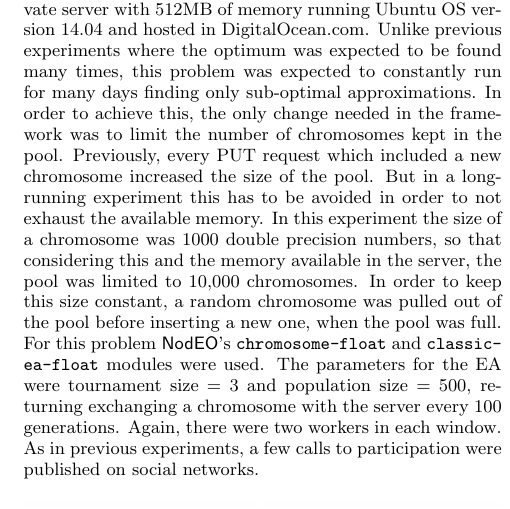
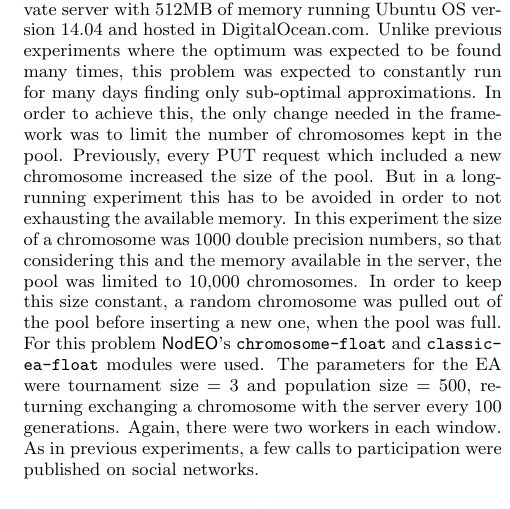
Before and after one commit to JJ/modeling-volunteer-computing, a LaTeX paper (GECCO/volunteer-clouds-gecco16.tex): part of one column of page 6 of 8, cut so that both start at the same text. Compiled offline with pdfLaTeX.

Commit message:
This will try to be the last change. Uploading

```diff
--- a/GECCO/volunteer-clouds-gecco16.tex
+++ b/GECCO/volunteer-clouds-gecco16.tex
@@ -941,7 +941,7 @@ sub-optimal approximations. In order to achieve this, the only change needed
 in the framework was to limit the number of chromosomes kept in the pool.
 Previously, every PUT request which included a new chromosome increased
 the size of the pool. But in a long-running experiment this has to be avoided
-in order to not exhaust the available memory. In this experiment the size
+in order to not exhausting the available memory. In this experiment the size
 of a chromosome was 1000 double precision numbers, so that considering this
 and the memory available in the server, the pool was limited
 to 10,000 chromosomes.  In order to keep this size
```
